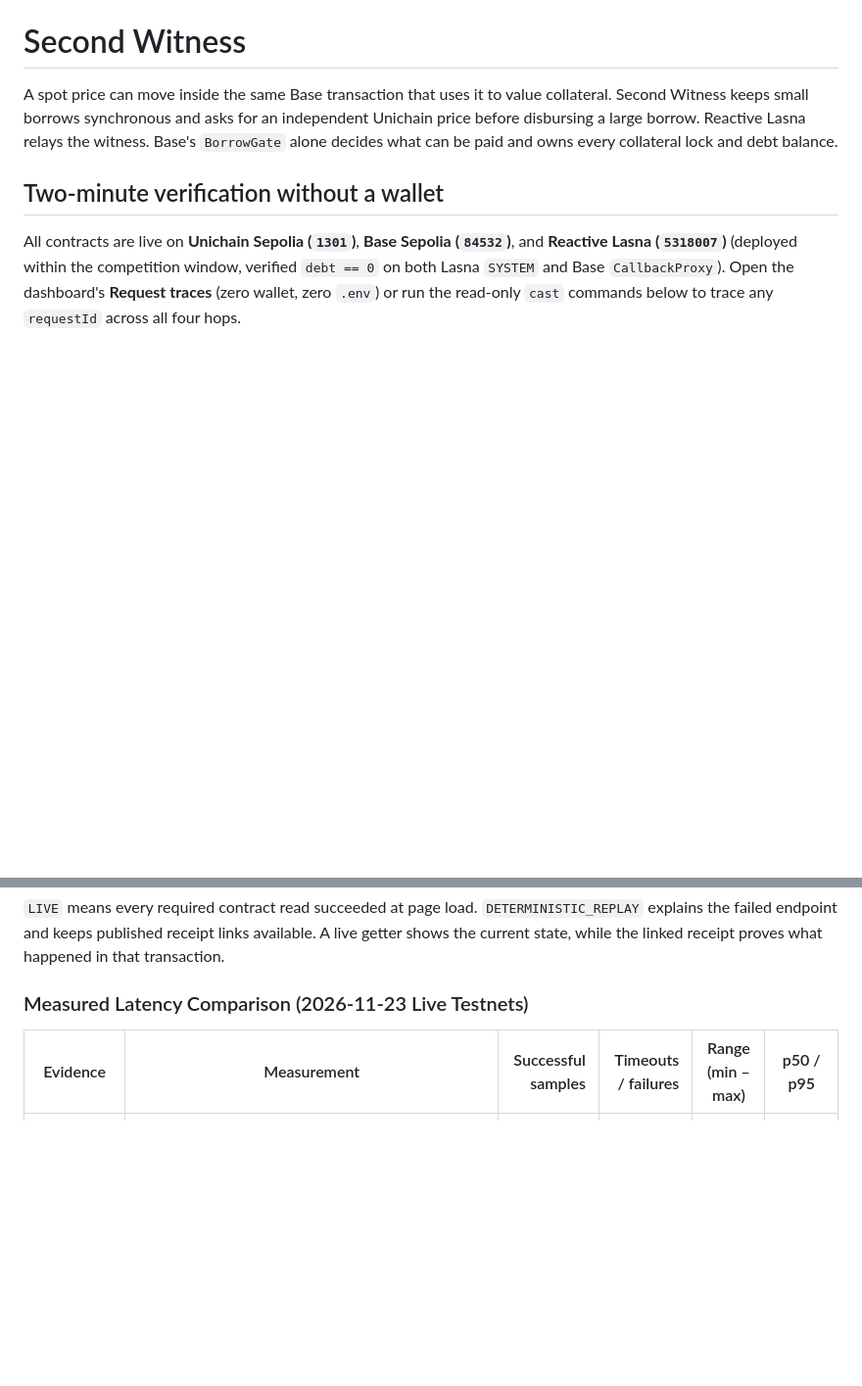
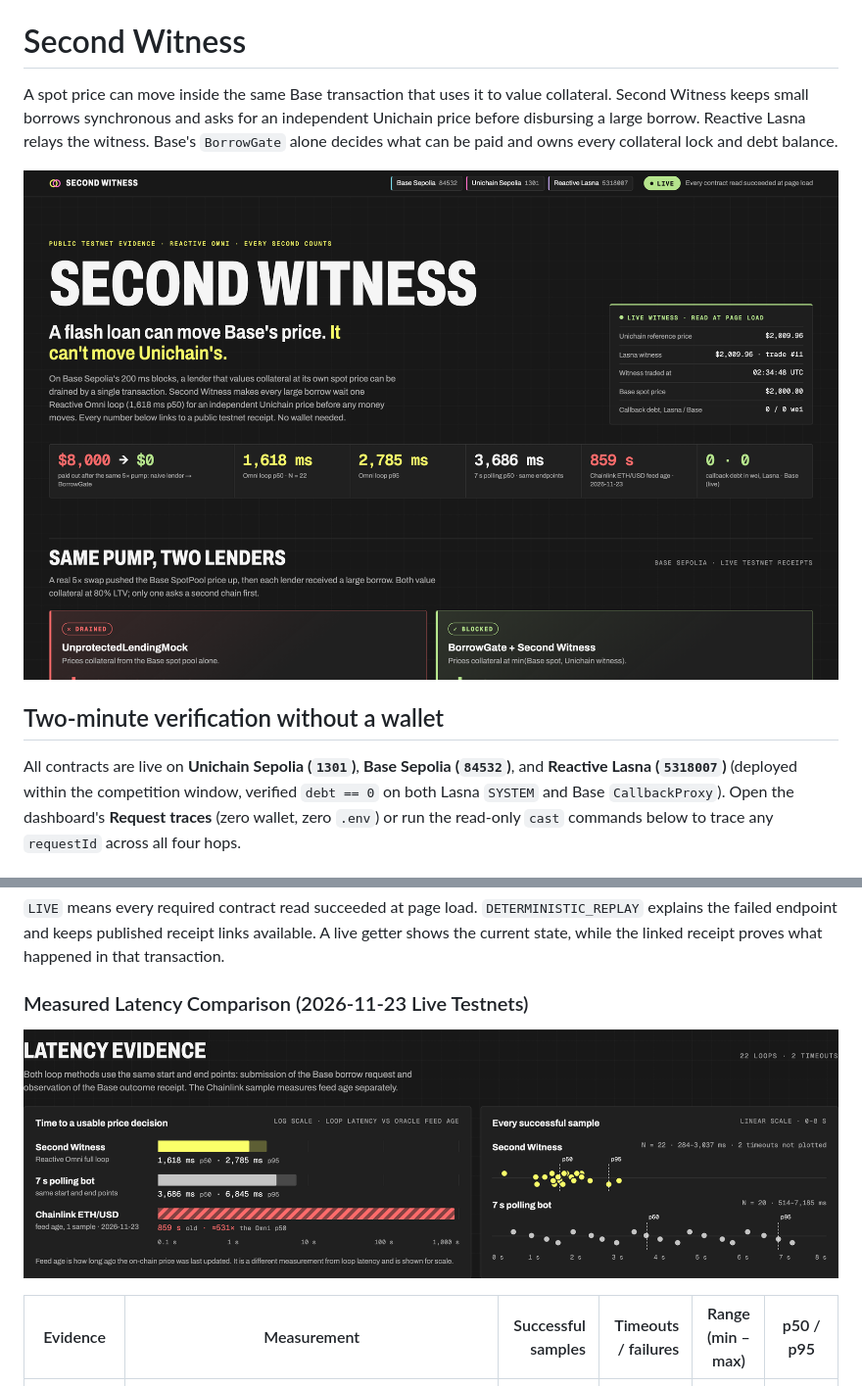
Before and after one commit to GGGODLIN/reactive-second-witness, a Markdown page: README.md, 2 parts joined by grey strips. Shown at 98% size. Drawn GitHub-style; pictures changed too: docs/screenshots/latency-benchmark.png (added), docs/screenshots/overview-live.png (added); blank space fills up the shorter version.

Commit message:
docs(screenshots): add 2x dashboard captures and embed them in the README
Four 1440-wide captures at device scale 2 taken from `vite preview` while
every RPC read succeeded (LIVE): overview, flash-loan duel, three-chain
topology, and latency charts. The README embeds three of them through
absolute raw.githubusercontent.com URLs so they render on the portal.

```diff
--- a/README.md
+++ b/README.md
@@ -1,6 +1,8 @@
 # Second Witness
 
 A spot price can move inside the same Base transaction that uses it to value collateral. Second Witness keeps small borrows synchronous and asks for an independent Unichain price before disbursing a large borrow. Reactive Lasna relays the witness. Base's `BorrowGate` alone decides what can be paid and owns every collateral lock and debt balance.
+
+![Second Witness evidence dashboard reading LIVE state from Base Sepolia, Unichain Sepolia, and Reactive Lasna](https://raw.githubusercontent.com/GGGODLIN/reactive-second-witness/main/docs/screenshots/overview-live.png)
 
 ## Two-minute verification without a wallet
 
@@ -28,6 +32,8 @@ All contracts are live on **Unichain Sepolia (`1301`)**, **Base Sepolia (`84532`
 `LIVE` means every required contract read succeeded at page load. `DETERMINISTIC_REPLAY` explains the failed endpoint and keeps published receipt links available. A live getter shows the current state, while the linked receipt proves what happened in that transaction.
 
 ### Measured Latency Comparison (2026-11-23 Live Testnets)
+
+![Omni full loop p50 1,618 ms vs 7 s polling p50 3,686 ms on the same endpoints, with a separate Chainlink feed-age sample of 859 s](https://raw.githubusercontent.com/GGGODLIN/reactive-second-witness/main/docs/screenshots/latency-benchmark.png)
 
 | Evidence | Measurement | Successful samples | Timeouts / failures | Range (min – max) | p50 / p95 |
 | --- | --- | ---: | ---: | --- | --- |
```
Also changed, not shown: other parts of README.md (+2 -0 lines), docs/screenshots/flash-loan-comparison.png (added), docs/screenshots/three-chain-topology.png (added).
